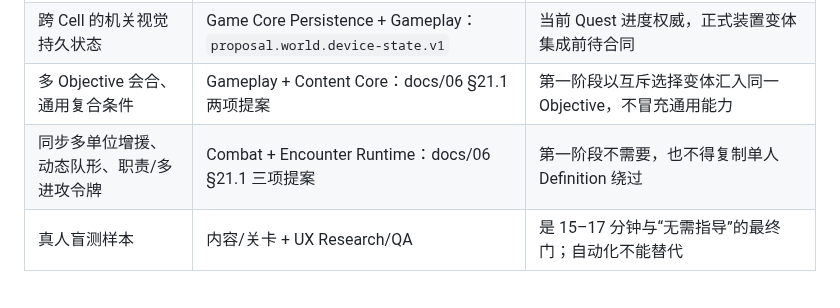
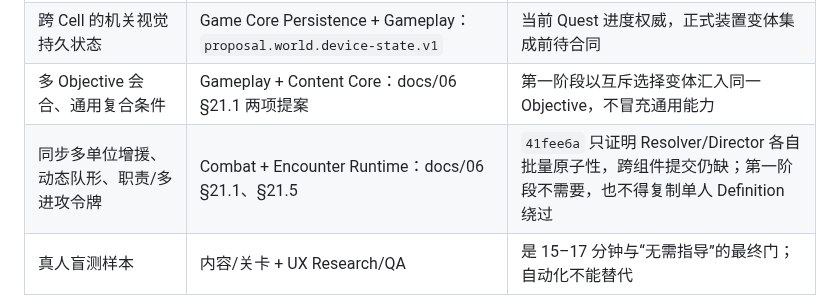
Before and after one commit to falling-feather/TianGongDu, a Markdown page: docs/07-1.0地区与内容蓝图.md, the part around the change. Rendered like a GitHub page.

```diff
--- a/docs/07-1.0地区与内容蓝图.md
+++ b/docs/07-1.0地区与内容蓝图.md
@@ -417,7 +417,7 @@ M1 江南是质量金标准。M2/M3 允许在同一模板上更快生产，但
 | 失败次数驱动的替代对白或示范 | Gameplay + UI：`proposal.quest.wait-failure-alternative.v1` | 当前不在 JSON 造字段；先用即时失败反馈与安全点恢复 |
 | 跨 Cell 的机关视觉持久状态 | Game Core Persistence + Gameplay：`proposal.world.device-state.v1` | 当前 Quest 进度权威，正式装置变体集成前待合同 |
 | 多 Objective 会合、通用复合条件 | Gameplay + Content Core：docs/06 §21.1 两项提案 | 第一阶段以互斥选择变体汇入同一 Objective，不冒充通用能力 |
-| 同步多单位增援、动态队形、职责/多进攻令牌 | Combat + Encounter Runtime：docs/06 §21.1 三项提案 | 第一阶段不需要，也不得复制单人 Definition 绕过 |
+| 同步多单位增援、动态队形、职责/多进攻令牌 | Combat + Encounter Runtime：docs/06 §21.1、§21.5 | `41fee6a` 只证明 Resolver/Director 各自批量原子性，跨组件提交仍缺；第一阶段不需要，也不得复制单人 Definition 绕过 |
 | 真人盲测样本 | 内容/关卡 + UX Research/QA | 是 15–17 分钟与“无需指导”的最终门；自动化不能替代 |
 
 截至 2026-07-14 的跨角色核对见 docs/06 §21.5：UI 原型 `673f67b` 的只读事件封套可复用，内容分支已补齐前两 Beat 六类 cue 的 12 个消费投影与 10 个负例，但 UI 分支尚未消费；内容分支也已冻结十项 Stable Asset ID 的机器绑定与 10 个负例，但美术基线 `ba4f255` 仍只有比例/样本与部分训练伞架映射；主开发条件求值器 `37f5dd6` 仍是未接入 JSON/生成器/消费者的 Bootstrap。三者都不改变上表缺口状态，也不构成真人盲测放行证据。
```
Also changed, not shown: docs/06-内容生产规范.md (+1 -0 lines).
